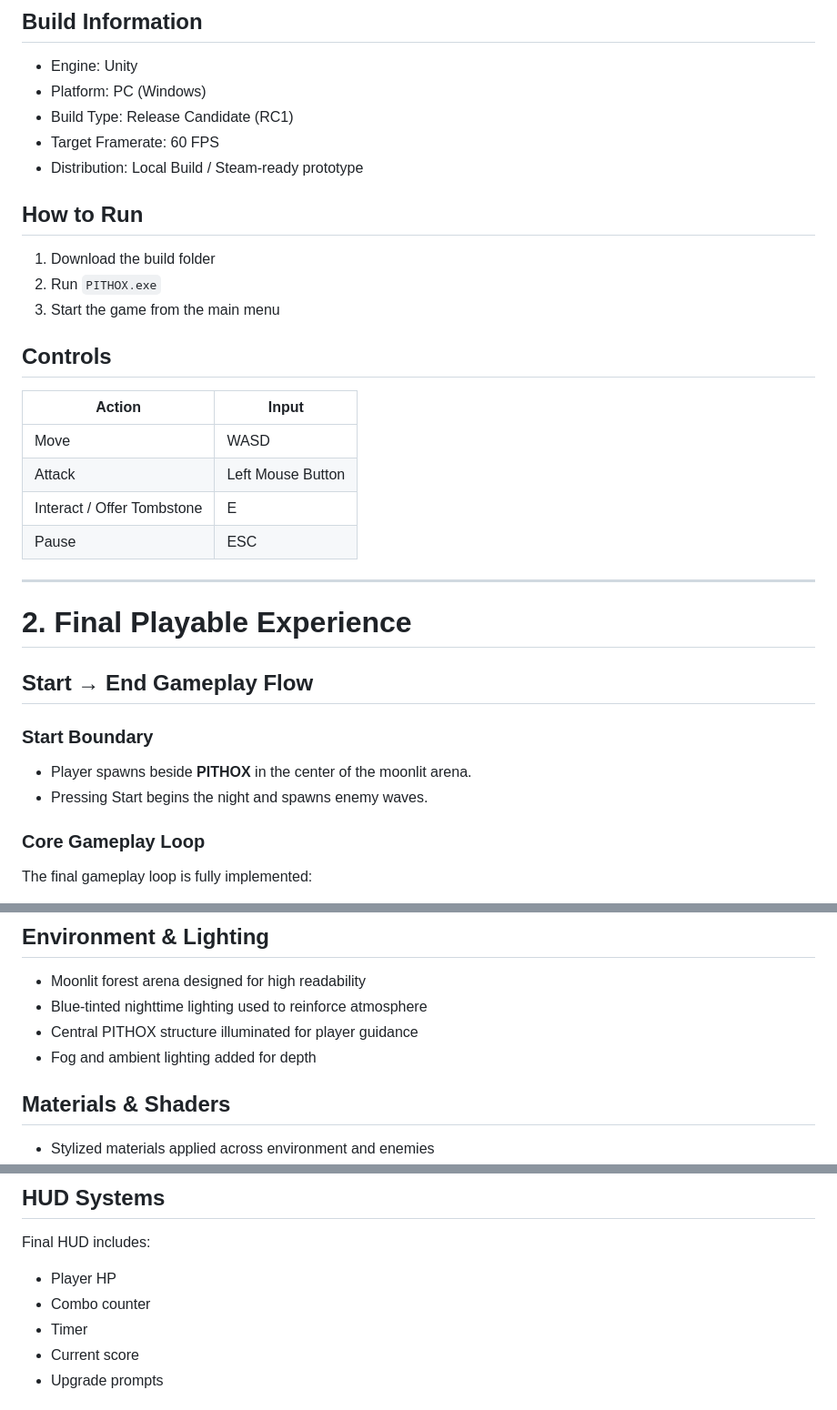
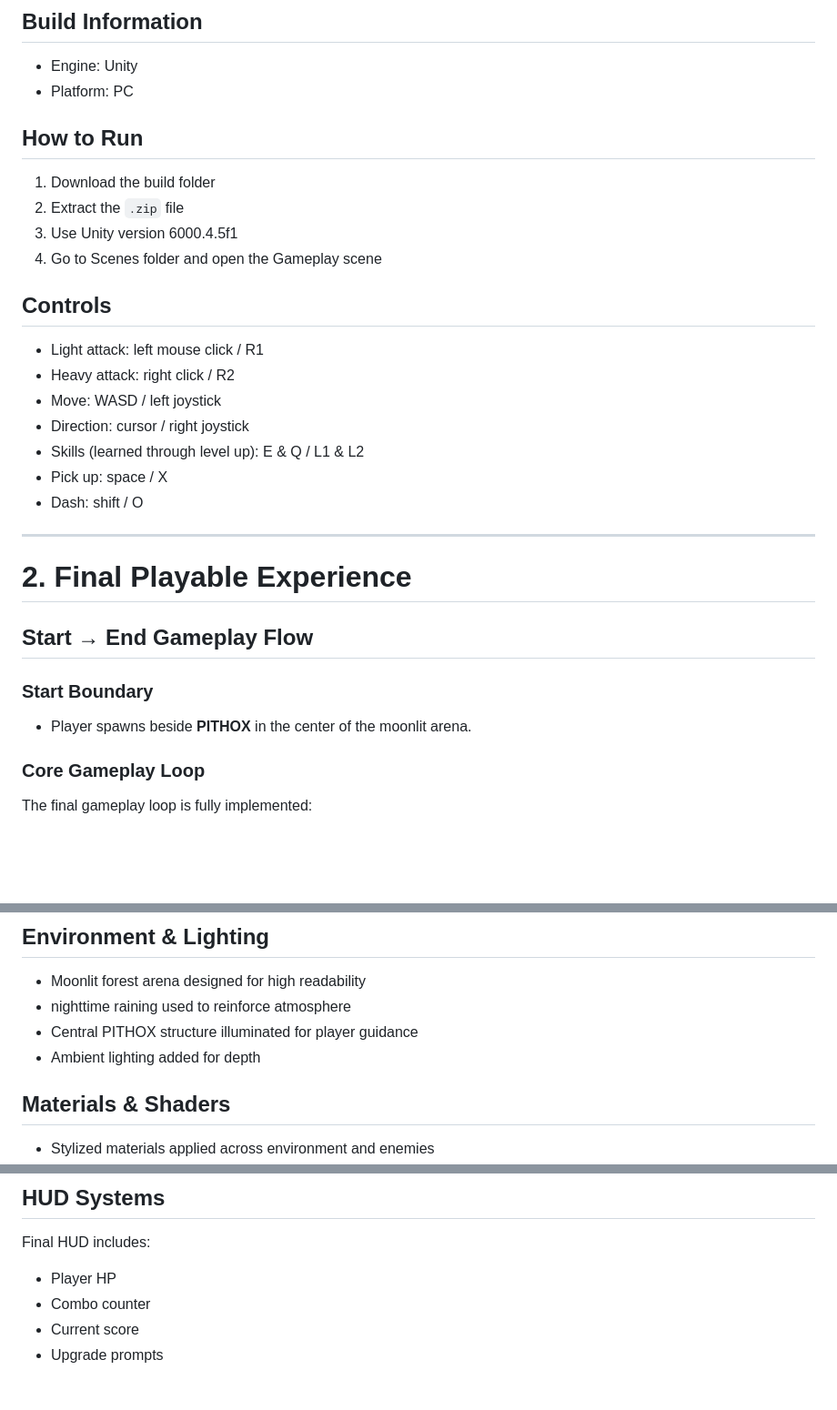
Before and after one commit to Elecwizer/pithox, a Markdown page: docs/phase3/phase3.md, 3 parts joined by grey strips. Shown at 91% size. GitHub-like rendering; blank space fills up the shorter version.

```diff
--- a/docs/phase3/phase3.md
+++ b/docs/phase3/phase3.md
@@ -12,24 +12,22 @@
 
 ## Build Information
 - Engine: Unity
-- Platform: PC (Windows)
-- Build Type: Release Candidate (RC1)
-- Target Framerate: 60 FPS
-- Distribution: Local Build / Steam-ready prototype
+- Platform: PC
 
 ## How to Run
 1. Download the build folder
-2. Run `PITHOX.exe`
-3. Start the game from the main menu
+2. Extract the `.zip` file
+3. Use Unity version 6000.4.5f1
+4. Go to Scenes folder and open the Gameplay scene
 
 ## Controls
-
-| Action | Input |
-|---|---|
-| Move | WASD |
-| Attack | Left Mouse Button |
-| Interact / Offer Tombstone | E |
-| Pause | ESC |
+- Light attack: left mouse click / R1
+- Heavy attack: right click / R2
+- Move: WASD / left joystick
+- Direction: cursor / right joystick
+- Skills (learned through level up): E & Q / L1 & L2
+- Pick up: space / X
+- Dash: shift / O
 
 ---
 
@@ -39,7 +37,6 @@
 
 ### Start Boundary
 - Player spawns beside **PITHOX** in the center of the moonlit arena.
-- Pressing Start begins the night and spawns enemy waves.
 
 ### Core Gameplay Loop
 The final gameplay loop is fully implemented:
@@ -101,9 +98,9 @@ Enemy telegraphs and attack timing were improved for gameplay readability and fa
 
 ## Environment & Lighting
 - Moonlit forest arena designed for high readability
-- Blue-tinted nighttime lighting used to reinforce atmosphere
+- nighttime raining used to reinforce atmosphere
 - Central PITHOX structure illuminated for player guidance
-- Fog and ambient lighting added for depth
+- Ambient lighting added for depth
 
 ## Materials & Shaders
 - Stylized materials applied across environment and enemies
@@ -178,7 +175,6 @@ This improved player awareness during crowded combat situations.
 Final HUD includes:
 - Player HP
 - Combo counter
-- Timer
 - Current score
 - Upgrade prompts
 
```
Also changed, not shown: other parts of docs/phase3/phase3.md (+0 -2 lines).
